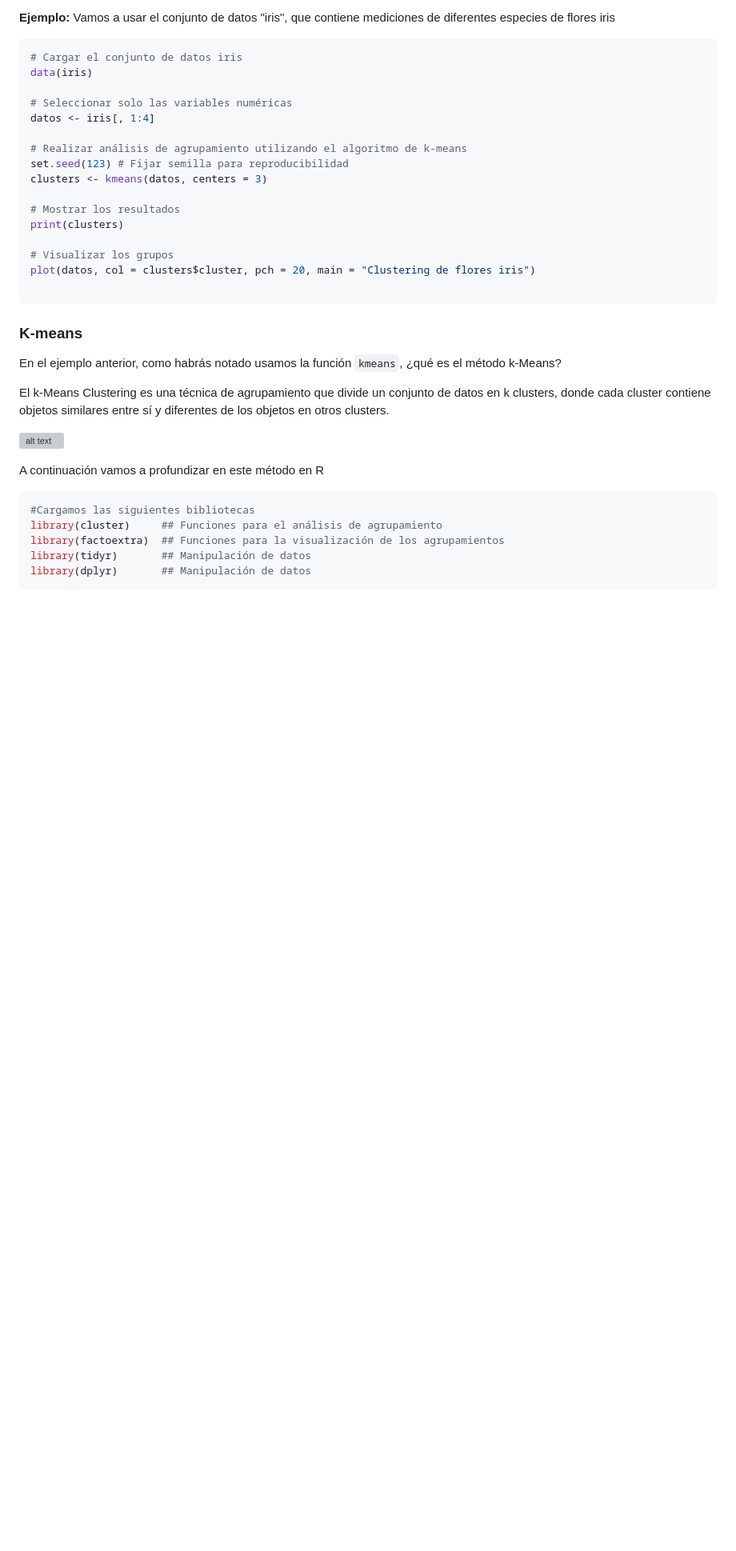
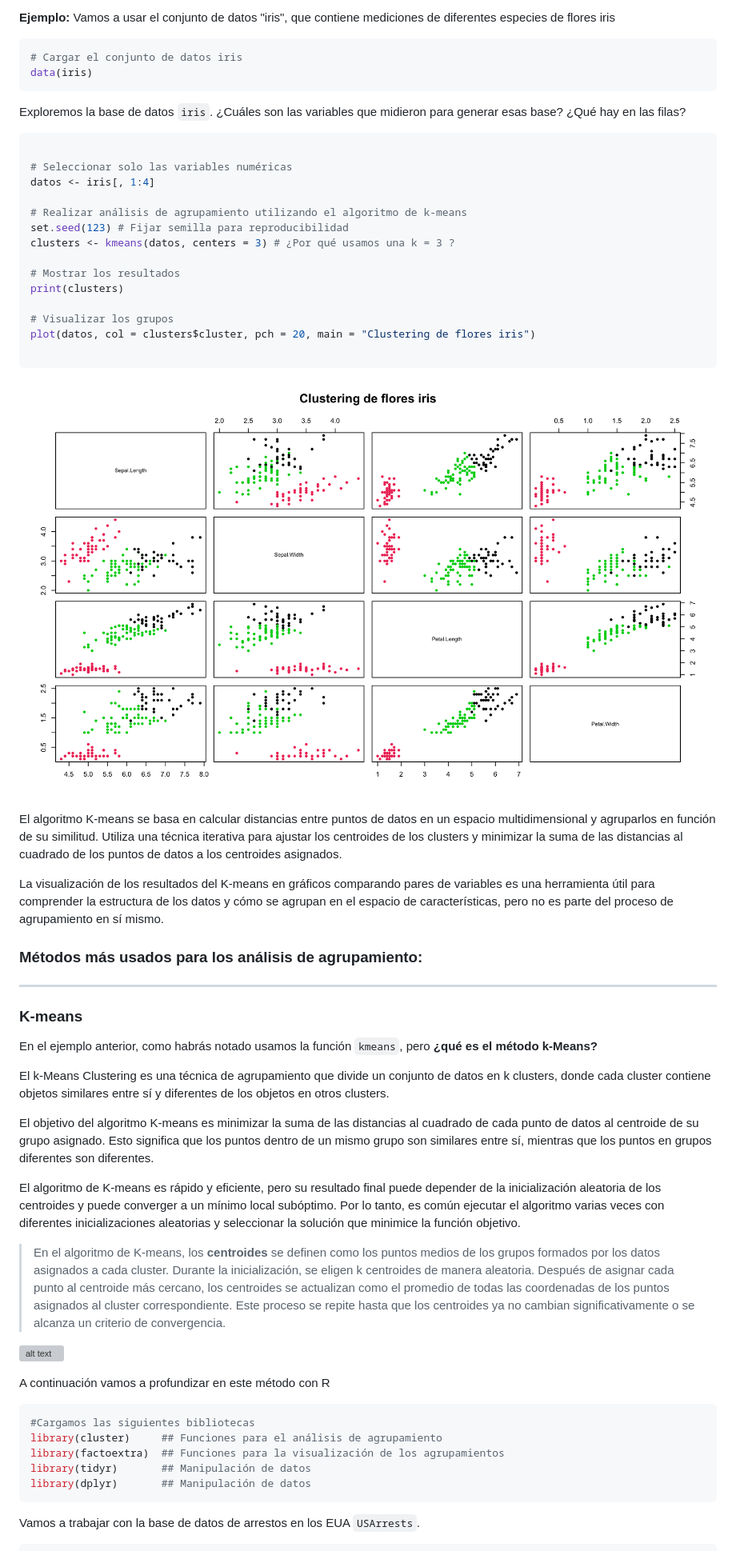
Before and after one commit to NellyJazminPC/Fun-R-transcript, a Markdown page: doc/Unidad_06/U6_1_Analisis_agrupamiento.md, the part around the change printed below. Shown: that part at 80% size. GitHub-like rendering; pictures changed too: doc/Unidad_06/image-19.png (added); blank space fills up the shorter version; grey boxes are pictures that could not be loaded.

Commit message:
update sesion 6 clustering analysis

````diff
--- a/doc/Unidad_06/U6_1_Analisis_agrupamiento.md
+++ b/doc/Unidad_06/U6_1_Analisis_agrupamiento.md
@@ -22,13 +22,18 @@ Vamos a usar el conjunto de datos "iris", que contiene mediciones de diferentes
 ```R
 # Cargar el conjunto de datos iris
 data(iris)
+```
+Exploremos la base de datos `iris`. ¿Cuáles son las variables que midieron para generar esas base? ¿Qué hay en las filas?
+
+
+```R
 
 # Seleccionar solo las variables numéricas
 datos <- iris[, 1:4]
 
 # Realizar análisis de agrupamiento utilizando el algoritmo de k-means
 set.seed(123) # Fijar semilla para reproducibilidad
-clusters <- kmeans(datos, centers = 3)
+clusters <- kmeans(datos, centers = 3) # ¿Por qué usamos una k = 3 ?
 
 # Mostrar los resultados
 print(clusters)
@@ -38,17 +43,33 @@ plot(datos, col = clusters$cluster, pch = 20, main = "Clustering de flores iris"
 
 ```
 
+
+![alt text](image-19.png)
+
+El algoritmo K-means se basa en calcular distancias entre puntos de datos en un espacio multidimensional y agruparlos en función de su similitud. Utiliza una técnica iterativa para ajustar los centroides de los clusters y minimizar la suma de las distancias al cuadrado de los puntos de datos a los centroides asignados.
+
+La visualización de los resultados del K-means en gráficos comparando pares de variables es una herramienta útil para comprender la estructura de los datos y cómo se agrupan en el espacio de características, pero no es parte del proceso de agrupamiento en sí mismo.
+
+### Métodos más usados para los análisis de agrupamiento:
+
+---
+
 ### K-means
 
-En el ejemplo anterior, como habrás notado usamos la función `kmeans`, ¿qué es el método k-Means?
+En el ejemplo anterior, como habrás notado usamos la función `kmeans`, pero **¿qué es el método k-Means?**
 
 El k-Means Clustering es una técnica de agrupamiento que divide un conjunto de datos en k clusters, donde cada cluster contiene objetos similares entre sí y diferentes de los objetos en otros clusters.
 
+El objetivo del algoritmo K-means es minimizar la suma de las distancias al cuadrado de cada punto de datos al centroide de su grupo asignado. Esto significa que los puntos dentro de un mismo grupo son similares entre sí, mientras que los puntos en grupos diferentes son diferentes.
+
+El algoritmo de K-means es rápido y eficiente, pero su resultado final puede depender de la inicialización aleatoria de los centroides y puede converger a un mínimo local subóptimo. Por lo tanto, es común ejecutar el algoritmo varias veces con diferentes inicializaciones aleatorias y seleccionar la solución que minimice la función objetivo.
+
+> En el algoritmo de K-means, los **centroides** se definen como los puntos medios de los grupos formados por los datos asignados a cada cluster. Durante la inicialización, se eligen k centroides de manera aleatoria. Después de asignar cada punto al centroide más cercano, los centroides se actualizan como el promedio de todas las coordenadas de los puntos asignados al cluster correspondiente. Este proceso se repite hasta que los centroides ya no cambian significativamente o se alcanza un criterio de convergencia.
 
 ![alt text](k-means-clusters.gif)
 
 
-A continuación vamos a profundizar en este método en R
+A continuación vamos a profundizar en este método con R
 
 ```R
 #Cargamos las siguientes bibliotecas
@@ -58,4 +79,5 @@ library(tidyr)       ## Manipulación de datos
 library(dplyr)       ## Manipulación de datos
 ```
 
+Vamos a trabajar con la base de datos de arrestos en los EUA `USArrests`.
 
````
Also changed, not shown: other parts of doc/Unidad_06/U6_1_Analisis_agrupamiento.md (+9 -2 lines), 1 other file.
